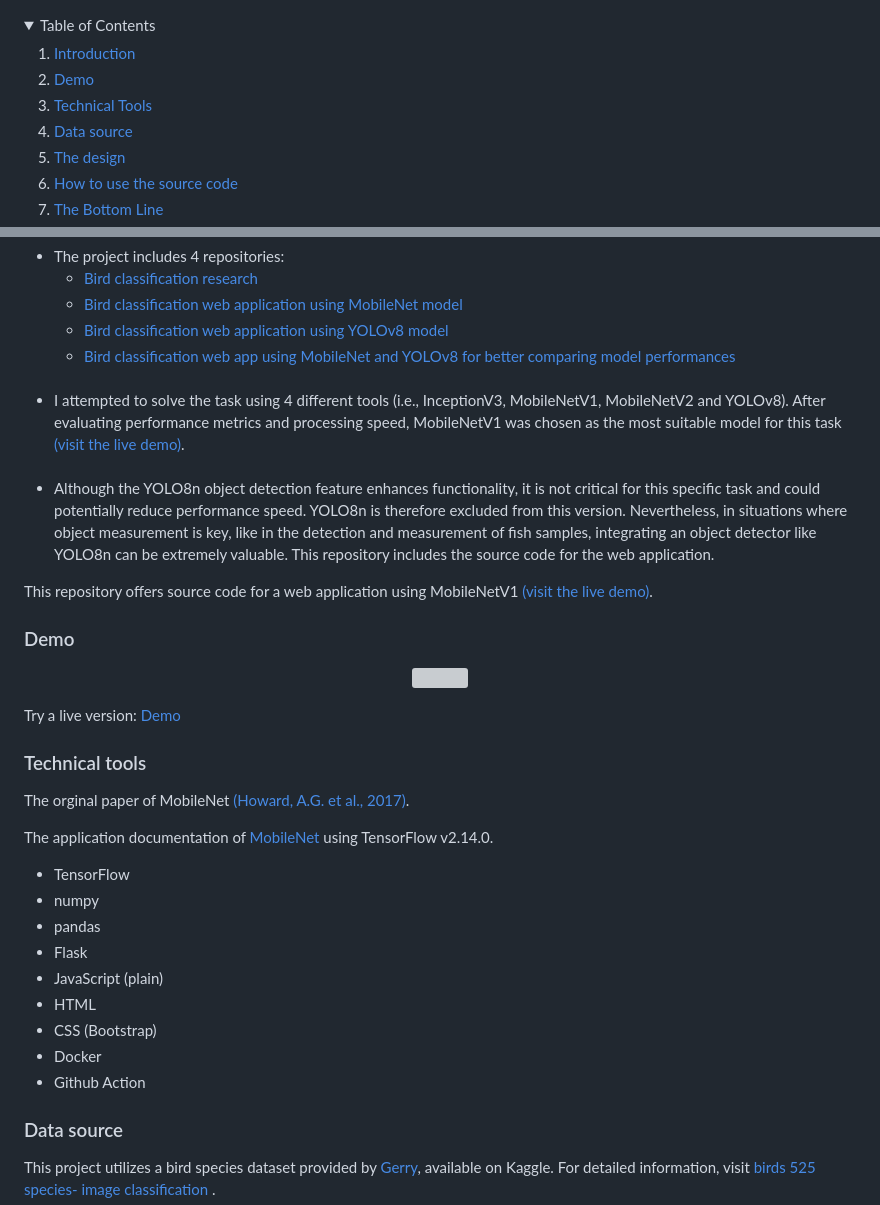
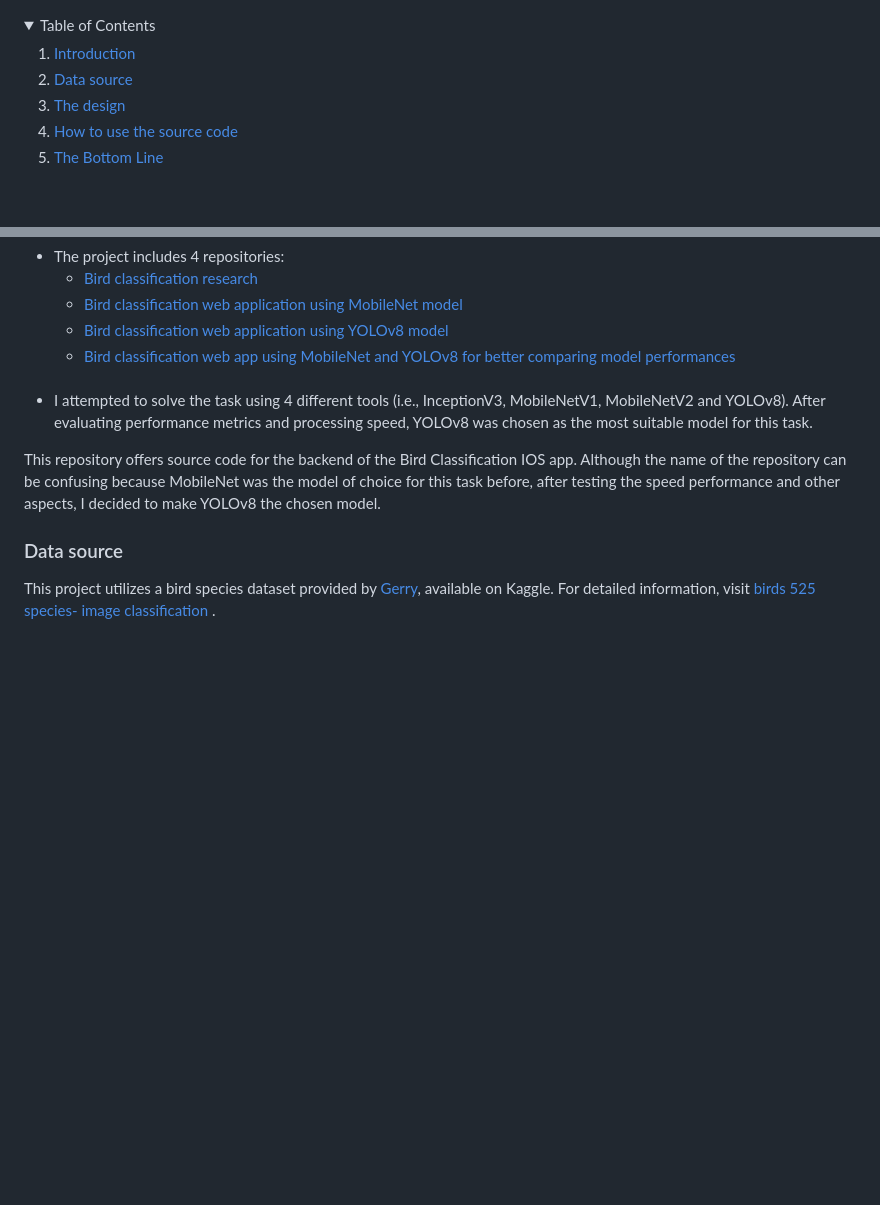
Before and after one commit to LeoUtas/bird_classification_flask_backend, a Markdown page: README.md, 2 parts joined by grey strips. Drawn GitHub-style; folded sections open; blank space fills up the shorter version; grey boxes are pictures that could not be loaded.

```diff
--- a/README.md
+++ b/README.md
@@ -4,8 +4,6 @@
     <li>
       <a href="#introduction">Introduction</a>
     </li>
-    <li><a href="#demo">Demo</a></li>
-    <li><a href="#technical-tools">Technical Tools</a></li>
     <li><a href="#data-source">Data source</a></li>
     <li><a href="#the-design">The design</a></li>
     <li><a href="#how-to-use-the-source-code">How to use the source code</a></li>
@@ -35,41 +33,11 @@
         </li>
         <br>
         <li>
-            I attempted to solve the task using 4 different tools (i.e., InceptionV3, MobileNetV1, MobileNetV2 and YOLOv8). After evaluating performance metrics and processing speed, MobileNetV1 was chosen as the most suitable model for this task <a href="https://bird-classification524-b310a542793a.herokuapp.com/">(visit the live demo)</a>.
-        </li>
-        <br>
-        <li>
-            Although the YOLO8n object detection feature enhances functionality, it is not critical for this specific task and could potentially reduce performance speed. YOLO8n is therefore excluded from this version. Nevertheless, in situations where object measurement is key, like in the detection and measurement of fish samples, integrating an object detector like YOLO8n can be extremely valuable. This repository includes the source code for the web application.
+            I attempted to solve the task using 4 different tools (i.e., InceptionV3, MobileNetV1, MobileNetV2 and YOLOv8). After evaluating performance metrics and processing speed, YOLOv8 was chosen as the most suitable model for this task.
         </li>
     </ul>
 
-This repository offers source code for a web application using MobileNetV1 <a href="https://bird-classification524-b310a542793a.herokuapp.com/">(visit the live demo)</a>.
-
-### Demo
-
-<p align="center">
-  <a href="GIF">
-    <img src="/video/bird-app524.gif" width="480" alt=""/>
-  </a>
-</p>
-
-Try a live version: <a href="https://bird-classification524-b310a542793a.herokuapp.com/"> Demo </a>
-
-### Technical tools
-
-The orginal paper of MobileNet <a href="https://arxiv.org/pdf/1704.04861.pdf">(Howard, A.G. et al., 2017)</a>.
-
-The application documentation of <a href="https://www.tensorflow.org/api_docs/python/tf/keras/applications/mobilenet/MobileNet"> MobileNet </a> using TensorFlow v2.14.0.
-
--   TensorFlow
--   numpy
--   pandas
--   Flask
--   JavaScript (plain)
--   HTML
--   CSS (Bootstrap)
--   Docker
--   Github Action
+This repository offers source code for the backend of the Bird Classification IOS app. Although the name of the repository can be confusing because MobileNet was the model of choice for this task before, after testing the speed performance and other aspects, I decided to make YOLOv8 the chosen model.
 
 ### Data source
 
```
